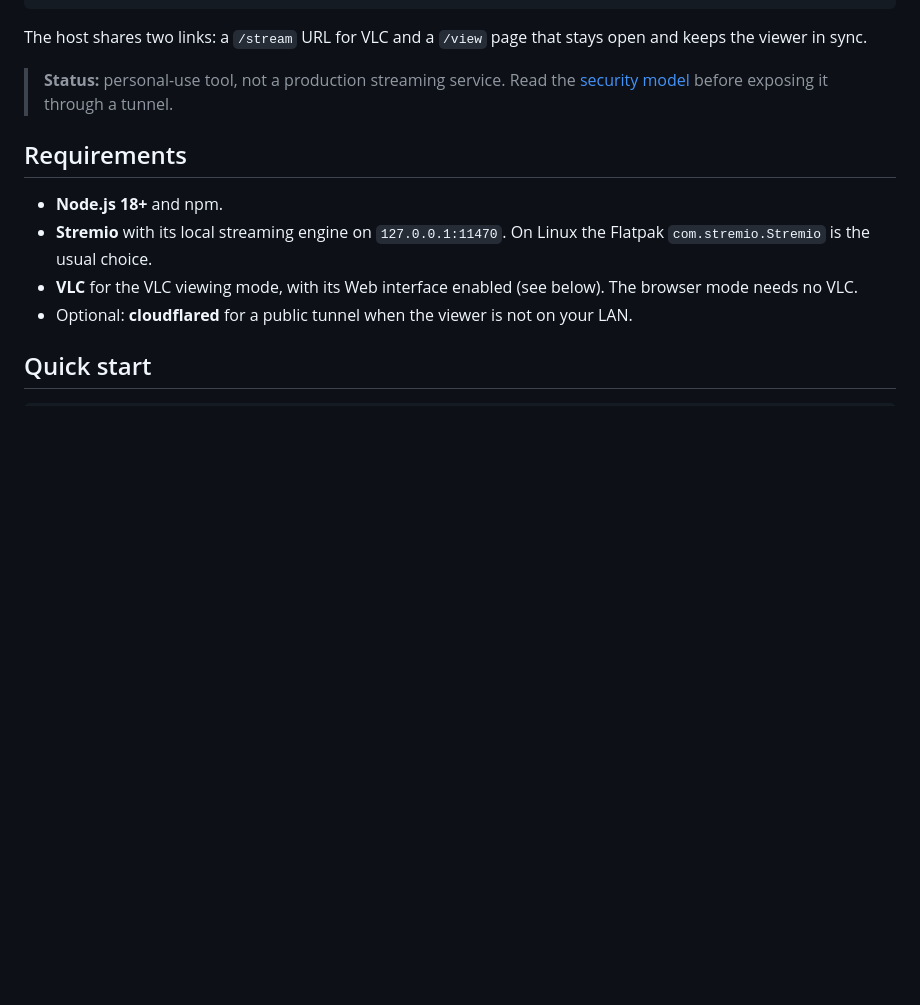
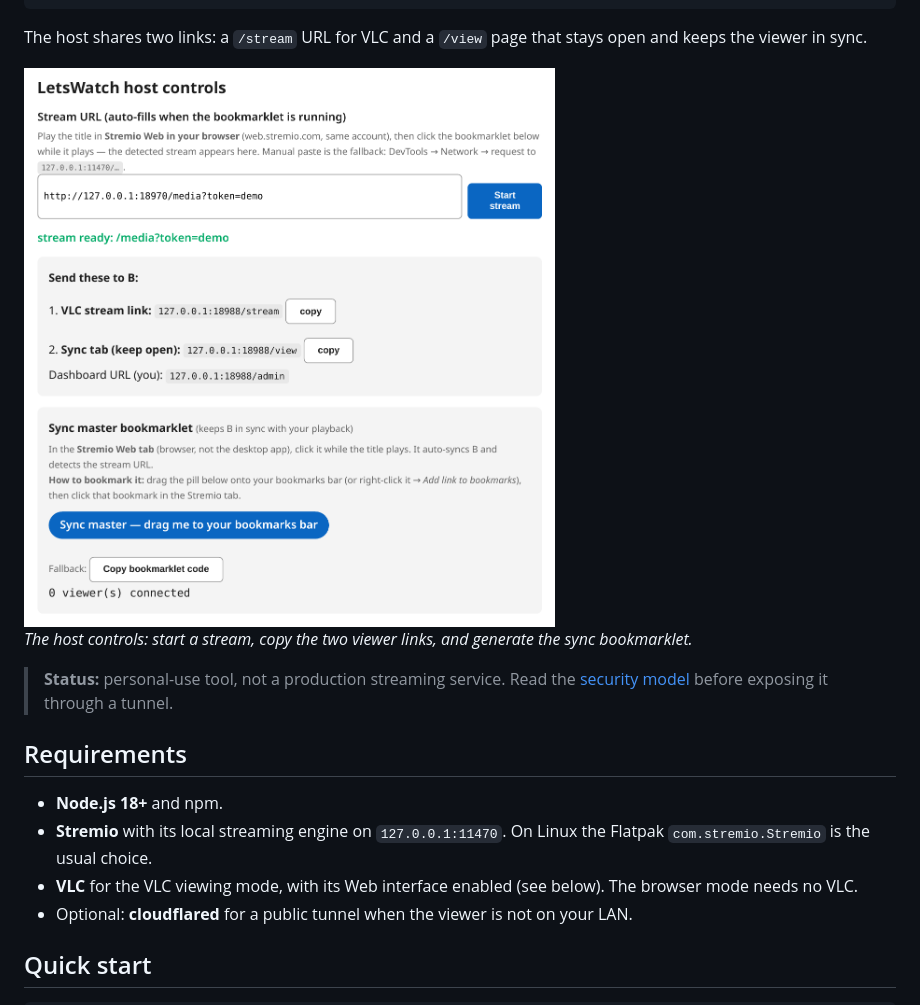
Before and after one commit to georgian3768/letswatch, a Markdown page: README.md, the part around the change. Drawn GitHub-style; pictures changed too: docs/admin.png (added); blank space fills up the shorter version.

Commit message:
docs: add host-controls screenshot

```diff
--- a/README.md
+++ b/README.md
@@ -18,6 +18,11 @@ Host browser (web.stremio.com)
 
 The host shares two links: a `/stream` URL for VLC and a `/view` page that stays open and
 keeps the viewer in sync.
+
+<img src="docs/admin.png" alt="LetsWatch host controls after a stream is ready" width="780">
+
+*The host controls: start a stream, copy the two viewer links, and generate the sync
+bookmarklet.*
 
 > **Status:** personal-use tool, not a production streaming service. Read the
 > [security model](#security-model) before exposing it through a tunnel.
```
